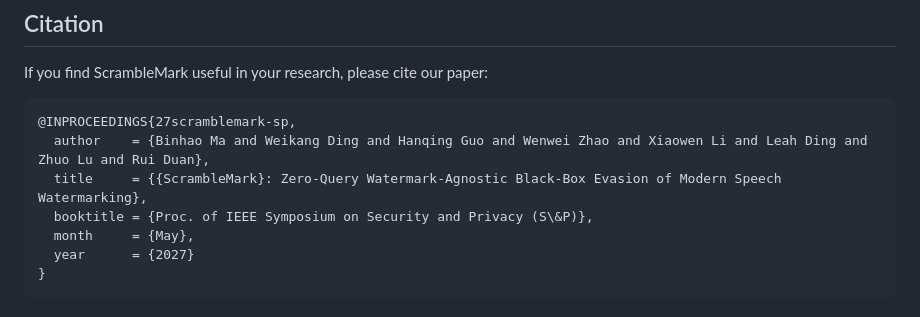
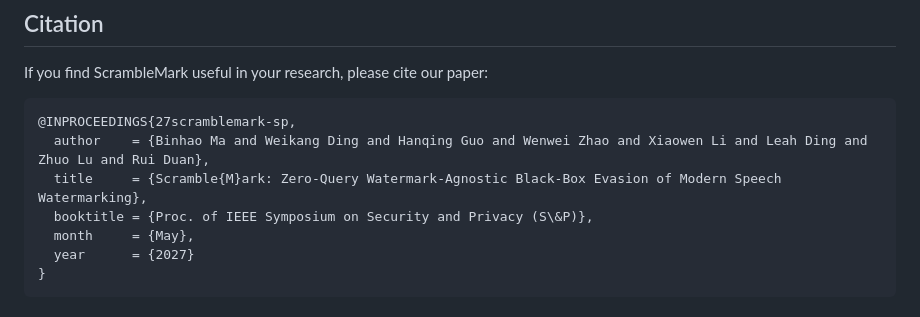
Before and after one commit to binhaoma/ScrambleMark, a Markdown page: README.md, the part around the change. Drawn GitHub-style.

````diff
--- a/README.md
+++ b/README.md
@@ -353,7 +353,7 @@ If you find ScrambleMark useful in your research, please cite our paper:
 ```bibtex
 @INPROCEEDINGS{27scramblemark-sp,
   author    = {Binhao Ma and Weikang Ding and Hanqing Guo and Wenwei Zhao and Xiaowen Li and Leah Ding and Zhuo Lu and Rui Duan},
-  title     = {{ScrambleMark}: Zero-Query Watermark-Agnostic Black-Box Evasion of Modern Speech Watermarking},
+  title     = {Scramble{M}ark: Zero-Query Watermark-Agnostic Black-Box Evasion of Modern Speech Watermarking},
   booktitle = {Proc. of IEEE Symposium on Security and Privacy (S\&P)},
   month     = {May},
   year      = {2027}
````
